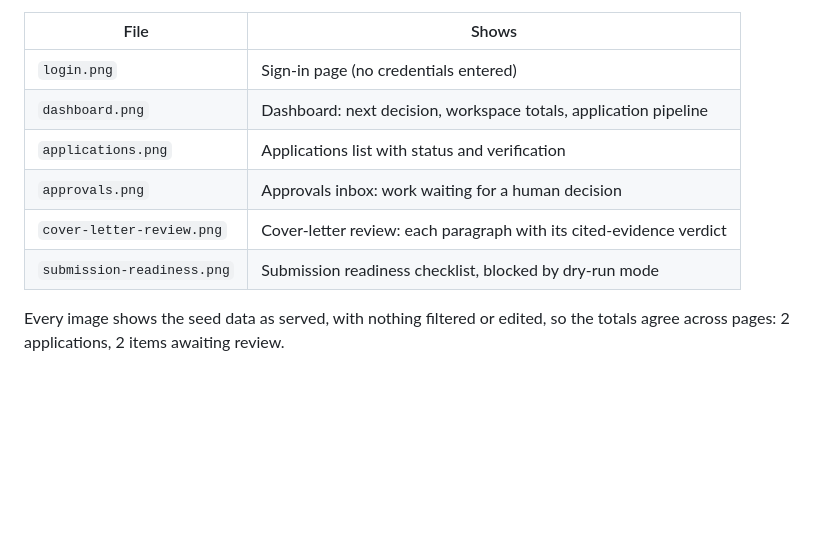
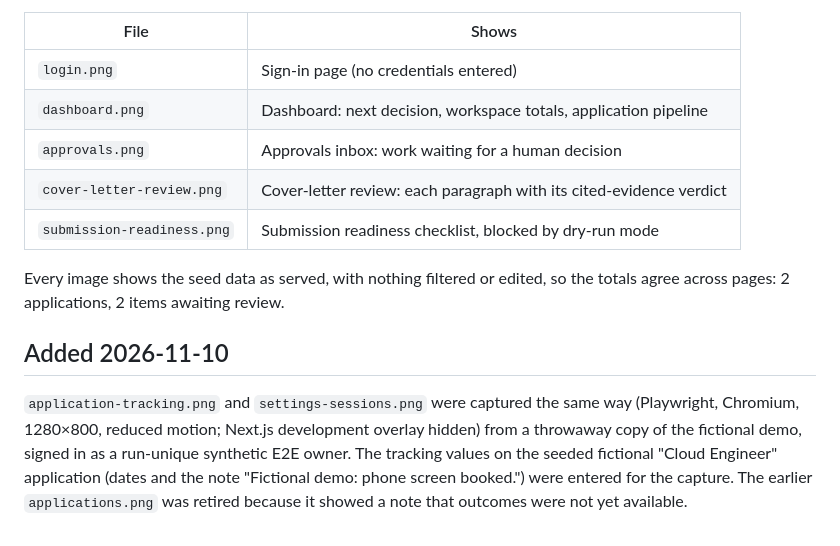
Before and after one commit to Likhithpadige-cyber/jobforge, a Markdown page: docs/screenshots/README.md, the part around the change. GitHub-like rendering; blank space fills up the shorter version.

```diff
--- a/docs/screenshots/README.md
+++ b/docs/screenshots/README.md
@@ -14,10 +14,19 @@ image.
 |---|---|
 | `login.png` | Sign-in page (no credentials entered) |
 | `dashboard.png` | Dashboard: next decision, workspace totals, application pipeline |
-| `applications.png` | Applications list with status and verification |
 | `approvals.png` | Approvals inbox: work waiting for a human decision |
 | `cover-letter-review.png` | Cover-letter review: each paragraph with its cited-evidence verdict |
 | `submission-readiness.png` | Submission readiness checklist, blocked by dry-run mode |
 
 Every image shows the seed data as served, with nothing filtered or edited, so
 the totals agree across pages: 2 applications, 2 items awaiting review.
+
+## Added 2026-11-10
+
+`application-tracking.png` and `settings-sessions.png` were captured the same
+way (Playwright, Chromium, 1280×800, reduced motion; Next.js development
+overlay hidden) from a throwaway copy of the fictional demo, signed in as a
+run-unique synthetic E2E owner. The tracking values on the seeded fictional
+"Cloud Engineer" application (dates and the note "Fictional demo: phone
+screen booked.") were entered for the capture. The earlier `applications.png`
+was retired because it showed a note that outcomes were not yet available.
```
Also changed, not shown: README.md (+68 -17 lines), docs/screenshots/application-tracking.png (added), docs/screenshots/applications.png (deleted), docs/screenshots/settings-sessions.png (added).
